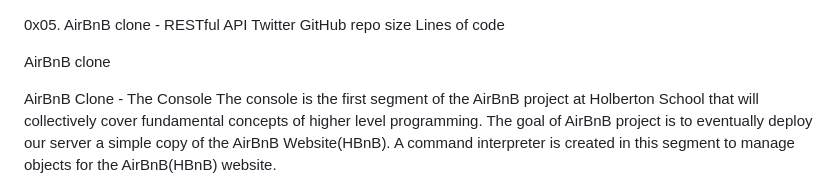
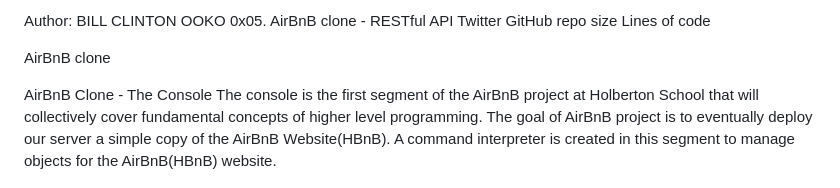
Before and after one commit to BILLKOLOS/AirBnB_clone_v3, a Markdown page: README.md, the part around the change. Rendered like a GitHub page.

```diff
--- a/README.md
+++ b/README.md
@@ -1,3 +1,4 @@
+Author: BILL CLINTON OOKO
 0x05. AirBnB clone - RESTful API
 Twitter GitHub repo size Lines of code
 
```
